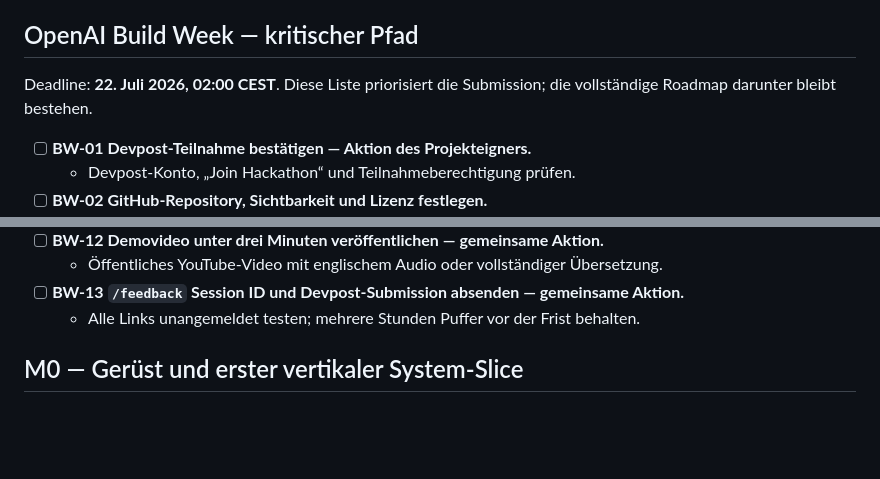
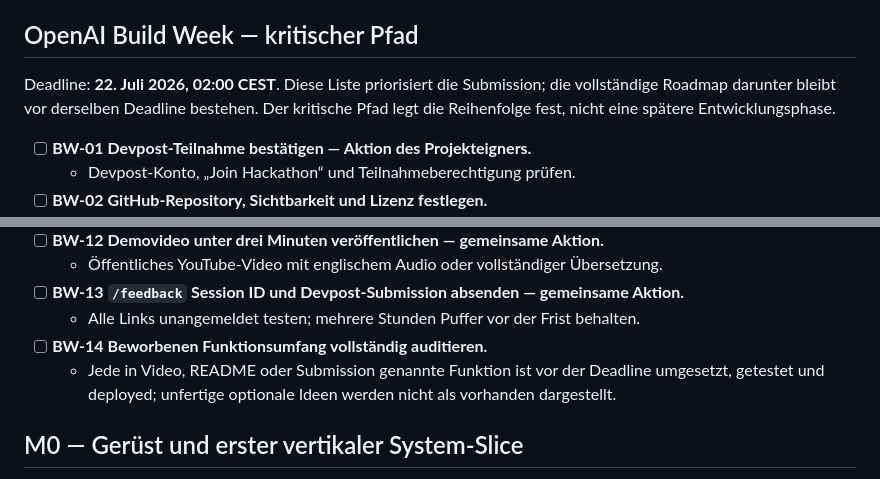
Before and after one commit to MarvKalani/img2svg-studio, a Markdown page: TASKS.md, 2 parts joined by grey strips. Drawn GitHub-style; blank space fills up the shorter version.

```diff
--- a/TASKS.md
+++ b/TASKS.md
@@ -43,7 +43,8 @@ Die verbindlichen Qualitätsregeln stehen in
 ## OpenAI Build Week — kritischer Pfad
 
 Deadline: **22. Juli 2026, 02:00 CEST**. Diese Liste priorisiert die Submission; die
-vollständige Roadmap darunter bleibt bestehen.
+vollständige Roadmap darunter bleibt vor derselben Deadline bestehen. Der kritische Pfad legt
+die Reihenfolge fest, nicht eine spätere Entwicklungsphase.
 
 - [ ] **BW-01 Devpost-Teilnahme bestätigen — Aktion des Projekteigners.**
   - Devpost-Konto, „Join Hackathon“ und Teilnahmeberechtigung prüfen.
@@ -72,6 +73,9 @@ vollständige Roadmap darunter bleibt bestehen.
   - Öffentliches YouTube-Video mit englischem Audio oder vollständiger Übersetzung.
 - [ ] **BW-13 `/feedback` Session ID und Devpost-Submission absenden — gemeinsame Aktion.**
   - Alle Links unangemeldet testen; mehrere Stunden Puffer vor der Frist behalten.
+- [ ] **BW-14 Beworbenen Funktionsumfang vollständig auditieren.**
+  - Jede in Video, README oder Submission genannte Funktion ist vor der Deadline umgesetzt,
+    getestet und deployed; unfertige optionale Ideen werden nicht als vorhanden dargestellt.
 
 ## M0 — Gerüst und erster vertikaler System-Slice
 
```
Also changed, not shown: docs/DECISIONS.md (+13 -4 lines), docs/SUBMISSION.md (+12 -6 lines).
